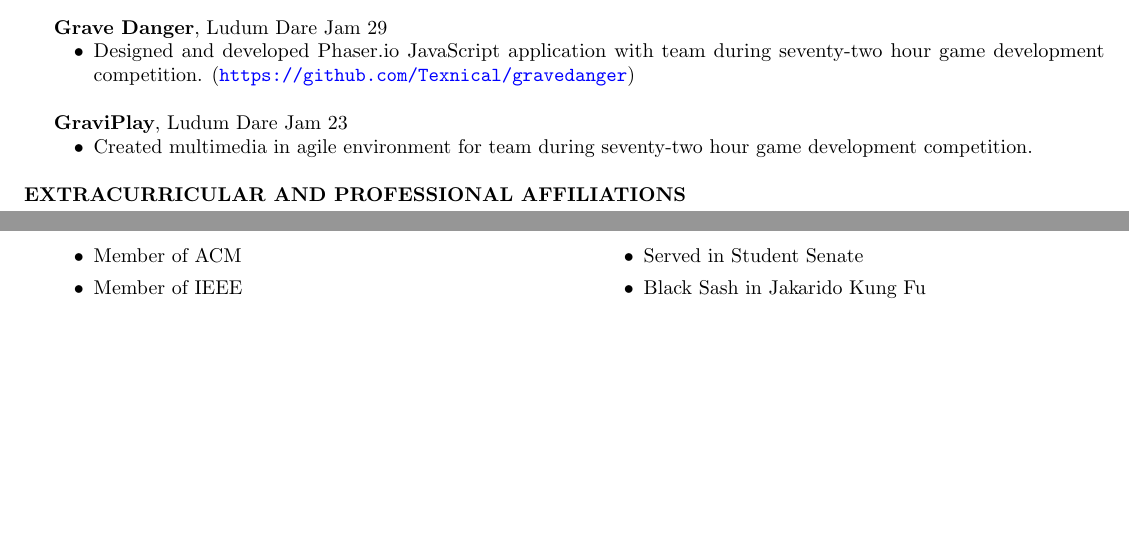
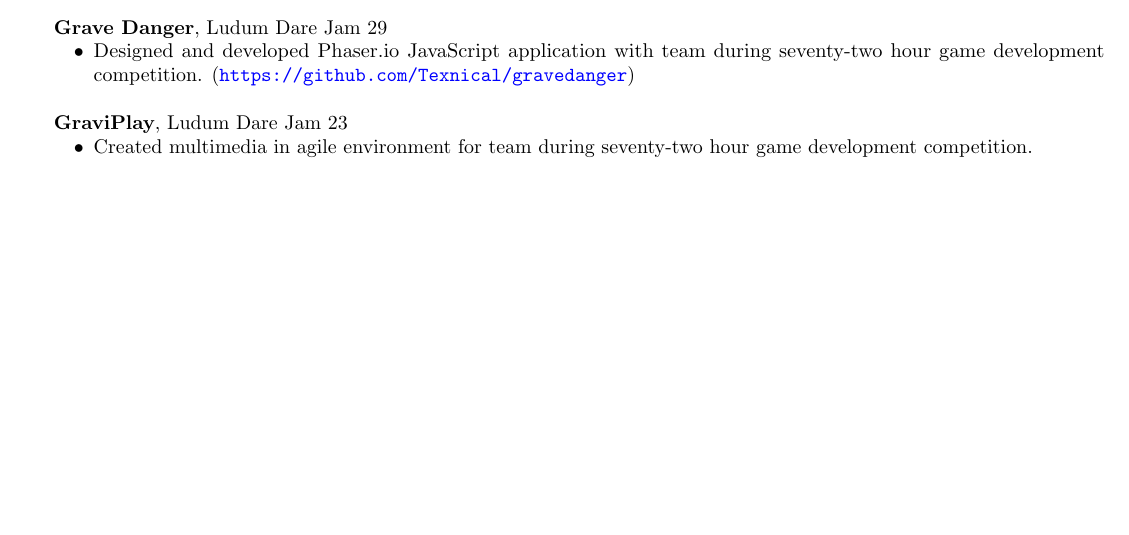
Before and after one commit to Texnical/probable-system, a LaTeX CV (resume.tex): two parts of pages 1 and 2 of 2 before the commit and part of the page after it, the two joined at a grey line, cut so that both start at the same text, the shorter picture padded with empty space. Compiled offline with pdfLaTeX.

Commit message:
Temporarily remove extracurricular associations until finding a proper fit for space.

```diff
--- a/resume.tex
+++ b/resume.tex
@@ -98,16 +98,16 @@
     \item Created multimedia in agile environment for team during seventy-two hour game development competition.
 }
 
-\altsection{EXTRACURRICULAR AND PROFESSIONAL AFFILIATIONS}
+%\altsection{EXTRACURRICULAR AND PROFESSIONAL AFFILIATIONS}
 
-\begin{multicols}{2}
-\begin{itemize}[leftmargin=3.5em]
-\item Member of ACM
-\item Member of IEEE
-\item Served in Student Senate
-\item Black Sash in Jakarido Kung Fu
-\end{itemize}
-\end{multicols}
+%\begin{multicols}{2}
+%\begin{itemize}[leftmargin=3.5em]
+%\item Member of ACM
+%\item Member of IEEE
+%\item Served in Student Senate
+%\item Black Sash in Jakarido Kung Fu
+%\end{itemize}
+%\end{multicols}
 
 \eol{\noindent\textbf{This resume made in \LaTeX{}}; built and automated with \LaTeX{}, Docker, and TravisCI! (\url{https://github.com/Texnical/probable-system})}
 
```
